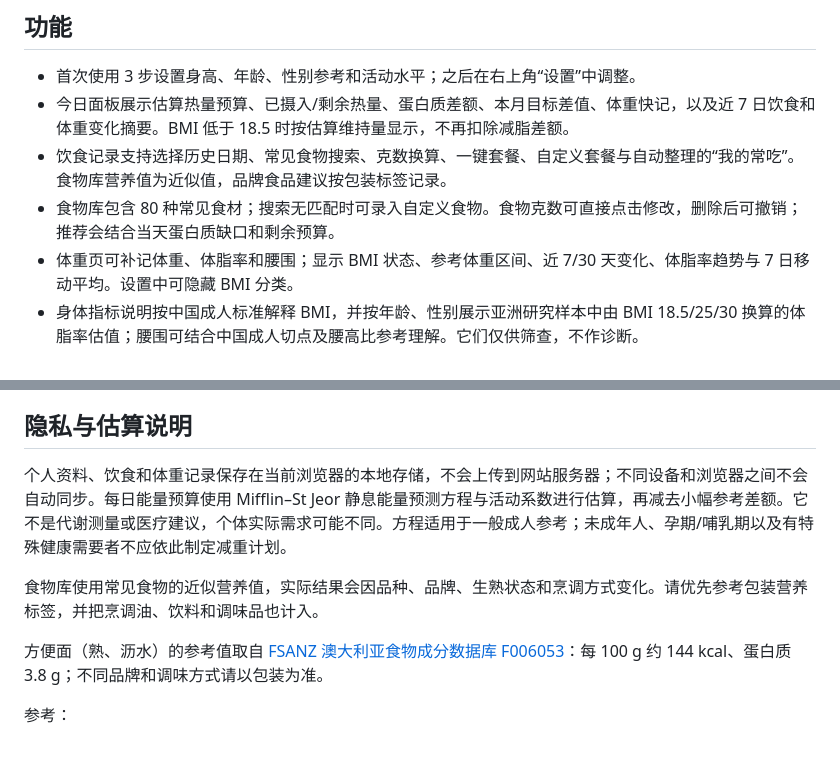
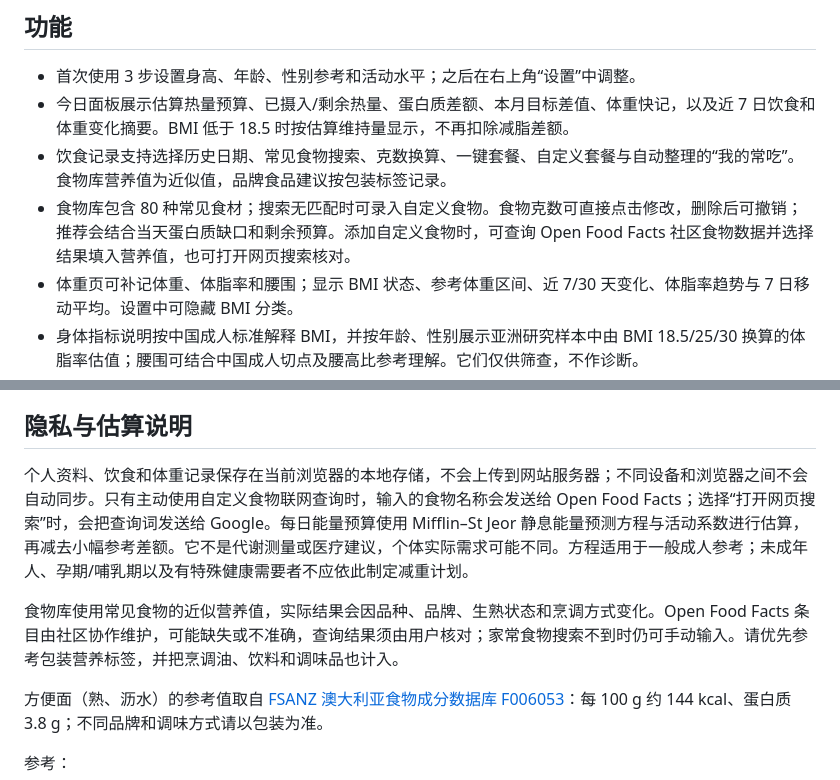
Before and after one commit to YUXIN020802/loose, a Markdown page: README.md, 2 parts joined by grey strips. Drawn GitHub-style; blank space fills up the shorter version.

Commit message:
Document custom food data lookup and privacy

```diff
--- a/README.md
+++ b/README.md
@@ -7,7 +7,7 @@
 - 首次使用 3 步设置身高、年龄、性别参考和活动水平；之后在右上角“设置”中调整。
 - 今日面板展示估算热量预算、已摄入/剩余热量、蛋白质差额、本月目标差值、体重快记，以及近 7 日饮食和体重变化摘要。BMI 低于 18.5 时按估算维持量显示，不再扣除减脂差额。
 - 饮食记录支持选择历史日期、常见食物搜索、克数换算、一键套餐、自定义套餐与自动整理的“我的常吃”。食物库营养值为近似值，品牌食品建议按包装标签记录。
-- 食物库包含 80 种常见食材；搜索无匹配时可录入自定义食物。食物克数可直接点击修改，删除后可撤销；推荐会结合当天蛋白质缺口和剩余预算。
+- 食物库包含 80 种常见食材；搜索无匹配时可录入自定义食物。食物克数可直接点击修改，删除后可撤销；推荐会结合当天蛋白质缺口和剩余预算。添加自定义食物时，可查询 Open Food Facts 社区食物数据并选择结果填入营养值，也可打开网页搜索核对。
 - 体重页可补记体重、体脂率和腰围；显示 BMI 状态、参考体重区间、近 7/30 天变化、体脂率趋势与 7 日移动平均。设置中可隐藏 BMI 分类。
 - 身体指标说明按中国成人标准解释 BMI，并按年龄、性别展示亚洲研究样本中由 BMI 18.5/25/30 换算的体脂率估值；腰围可结合中国成人切点及腰高比参考理解。它们仅供筛查，不作诊断。
 - 月目标页显示按身高估算的参考体重区间；目标可自行修改，跨月首次打开时可复盘并延续或调整。
@@ -22,9 +22,9 @@
 
 ## 隐私与估算说明
 
-个人资料、饮食和体重记录保存在当前浏览器的本地存储，不会上传到网站服务器；不同设备和浏览器之间不会自动同步。每日能量预算使用 Mifflin–St Jeor 静息能量预测方程与活动系数进行估算，再减去小幅参考差额。它不是代谢测量或医疗建议，个体实际需求可能不同。方程适用于一般成人参考；未成年人、孕期/哺乳期以及有特殊健康需要者不应依此制定减重计划。
+个人资料、饮食和体重记录保存在当前浏览器的本地存储，不会上传到网站服务器；不同设备和浏览器之间不会自动同步。只有主动使用自定义食物联网查询时，输入的食物名称会发送给 Open Food Facts；选择“打开网页搜索”时，会把查询词发送给 Google。每日能量预算使用 Mifflin–St Jeor 静息能量预测方程与活动系数进行估算，再减去小幅参考差额。它不是代谢测量或医疗建议，个体实际需求可能不同。方程适用于一般成人参考；未成年人、孕期/哺乳期以及有特殊健康需要者不应依此制定减重计划。
 
-食物库使用常见食物的近似营养值，实际结果会因品种、品牌、生熟状态和烹调方式变化。请优先参考包装营养标签，并把烹调油、饮料和调味品也计入。
+食物库使用常见食物的近似营养值，实际结果会因品种、品牌、生熟状态和烹调方式变化。Open Food Facts 条目由社区协作维护，可能缺失或不准确，查询结果须由用户核对；家常食物搜索不到时仍可手动输入。请优先参考包装营养标签，并把烹调油、饮料和调味品也计入。
 
 方便面（熟、沥水）的参考值取自 [FSANZ 澳大利亚食物成分数据库 F006053](https://www.foodstandards.gov.au/science-data/food-nutrient-databases/afcd/search/food/F006053)：每 100 g 约 144 kcal、蛋白质 3.8 g；不同品牌和调味方式请以包装为准。
 
```
